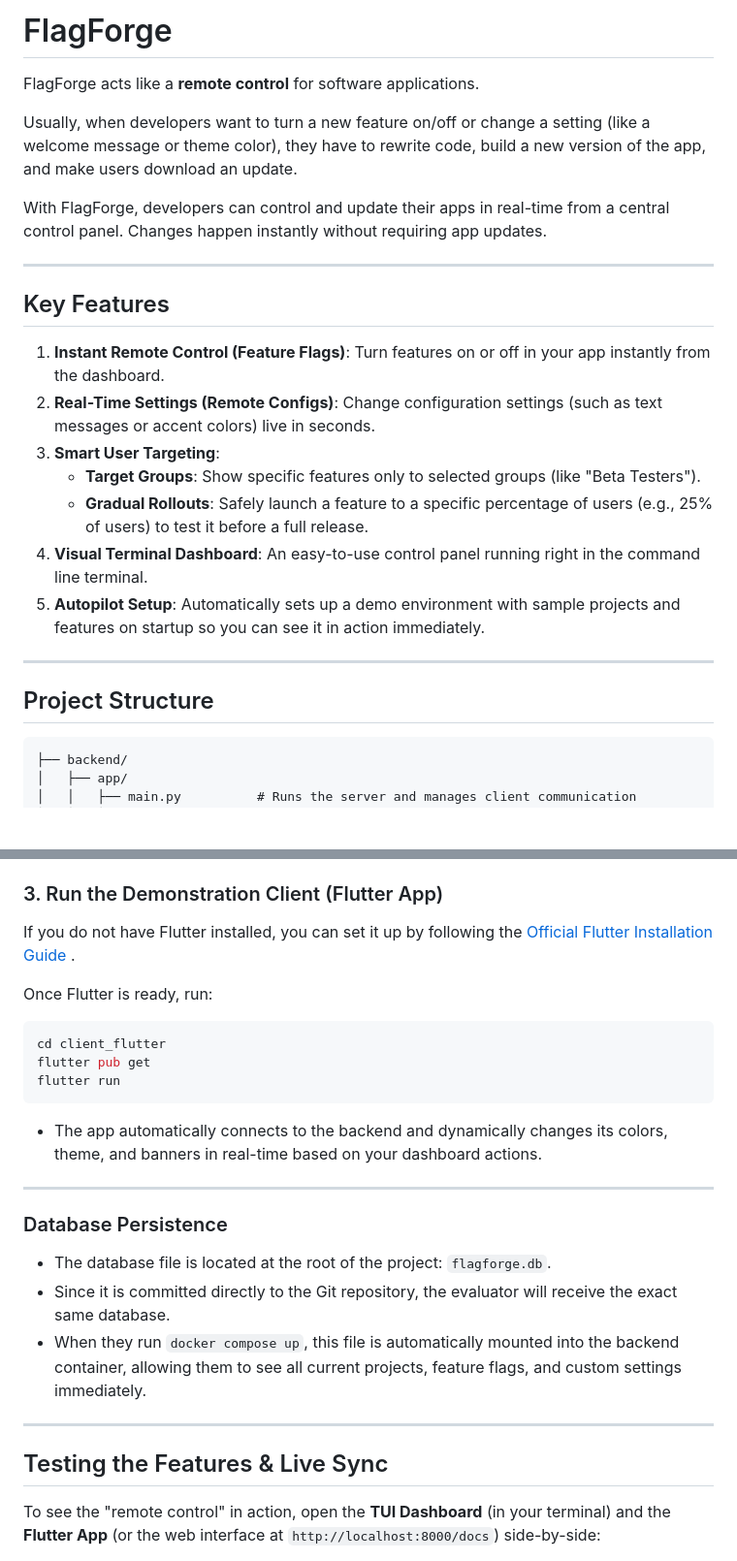
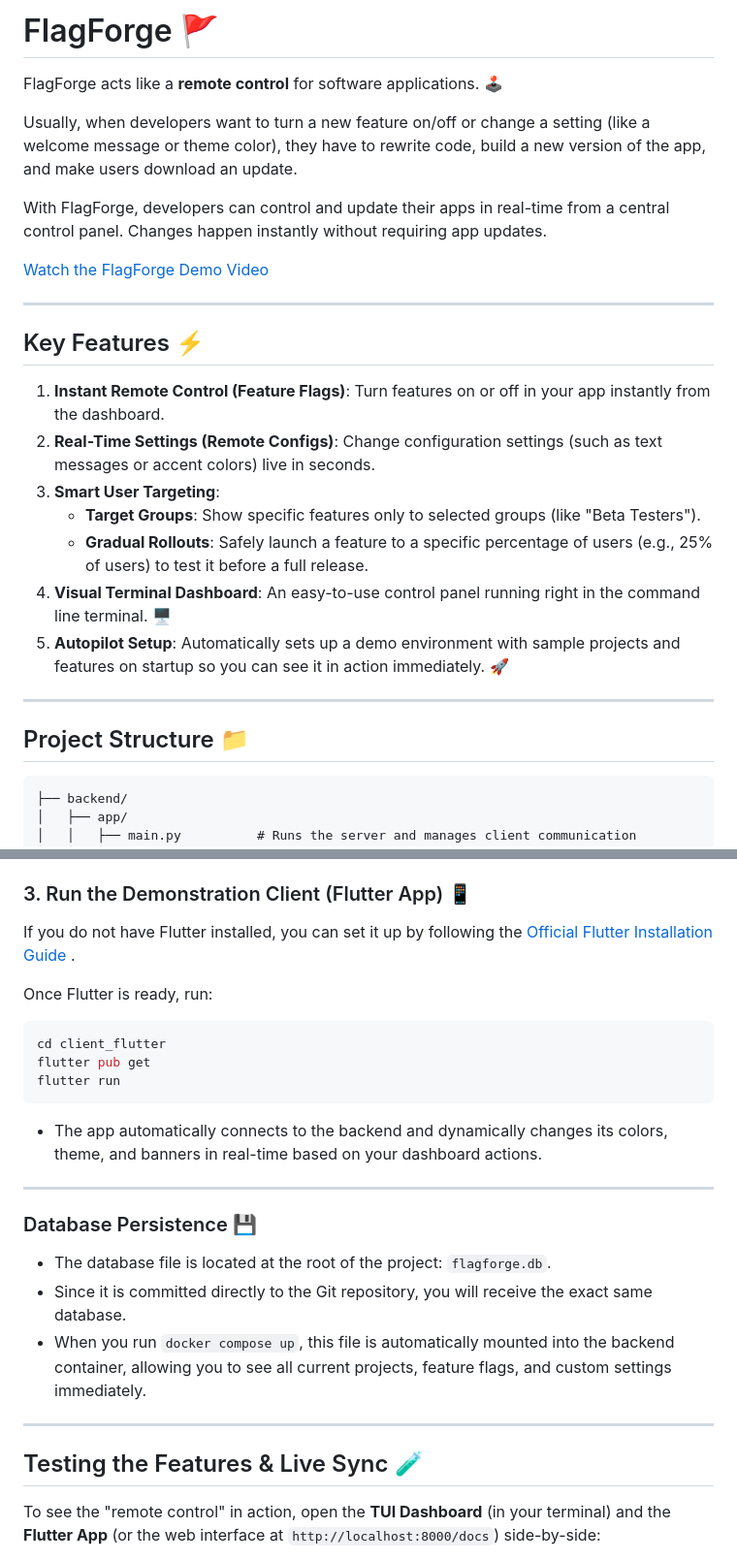
Before and after one commit to tanishpashte/Flagforge, a Markdown page: README.md, 2 parts joined by grey strips. Shown at 97% size. Drawn GitHub-style; blank space fills up the shorter version.

Commit message:
Update README.md with YouTube demo link

````diff
--- a/README.md
+++ b/README.md
@@ -1,26 +1,29 @@
-# FlagForge
+# FlagForge 🚩
 
-FlagForge acts like a **remote control** for software applications.
+
+FlagForge acts like a **remote control** for software applications. 🕹️
 
 Usually, when developers want to turn a new feature on/off or change a setting (like a welcome message or theme color), they have to rewrite code, build a new version of the app, and make users download an update.
 
 With FlagForge, developers can control and update their apps in real-time from a central control panel. Changes happen instantly without requiring app updates.
 
+[Watch the FlagForge Demo Video](https://www.youtube.com/watch?v=1grW-zKEudw)
+
 ---
 
-## Key Features
+## Key Features ⚡
 
 1. **Instant Remote Control (Feature Flags)**: Turn features on or off in your app instantly from the dashboard.
-2. **Real-Time Settings (Remote Configs)**: Change configuration settings (such as text messages or accent colors) live in seconds.
+2. **Real-Time Settings (Remote Configs)**: Change configuration settings (such as text messages or accent colors) live in seconds. ️
 3. **Smart User Targeting**:
    - **Target Groups**: Show specific features only to selected groups (like "Beta Testers").
    - **Gradual Rollouts**: Safely launch a feature to a specific percentage of users (e.g., 25% of users) to test it before a full release.
-4. **Visual Terminal Dashboard**: An easy-to-use control panel running right in the command line terminal.
-5. **Autopilot Setup**: Automatically sets up a demo environment with sample projects and features on startup so you can see it in action immediately.
+4. **Visual Terminal Dashboard**: An easy-to-use control panel running right in the command line terminal. 🖥️
+5. **Autopilot Setup**: Automatically sets up a demo environment with sample projects and features on startup so you can see it in action immediately. 🚀
 
 ---
 
-## Project Structure
+## Project Structure 📁
 
 ```text
 ├── backend/
@@ -74,7 +77,7 @@ python dashboard/ui.py
   - `r`: Refresh local states from the API.
   - `q`: Quit.
 
-### 3. Run the Demonstration Client (Flutter App)
+### 3. Run the Demonstration Client (Flutter App) 📱
 If you do not have Flutter installed, you can set it up by following the [Official Flutter Installation Guide](https://docs.flutter.dev/get-started/install) .
 
 Once Flutter is ready, run:
@@ -87,14 +90,14 @@ flutter run
 
 ---
 
-### Database Persistence
+### Database Persistence 💾
 * The database file is located at the root of the project: `flagforge.db`.
-* Since it is committed directly to the Git repository, the evaluator will receive the exact same database.
-* When they run `docker compose up`, this file is automatically mounted into the backend container, allowing them to see all current projects, feature flags, and custom settings immediately.
+* Since it is committed directly to the Git repository, you will receive the exact same database.
+* When you run `docker compose up`, this file is automatically mounted into the backend container, allowing you to see all current projects, feature flags, and custom settings immediately.
 
 ---
 
-## Testing the Features & Live Sync
+## Testing the Features & Live Sync 🧪
 
 To see the "remote control" in action, open the **TUI Dashboard** (in your terminal) and the **Flutter App** (or the web interface at `http://localhost:8000/docs`) side-by-side:
 
````
Also changed, not shown: other parts of README.md (+3 -3 lines).
